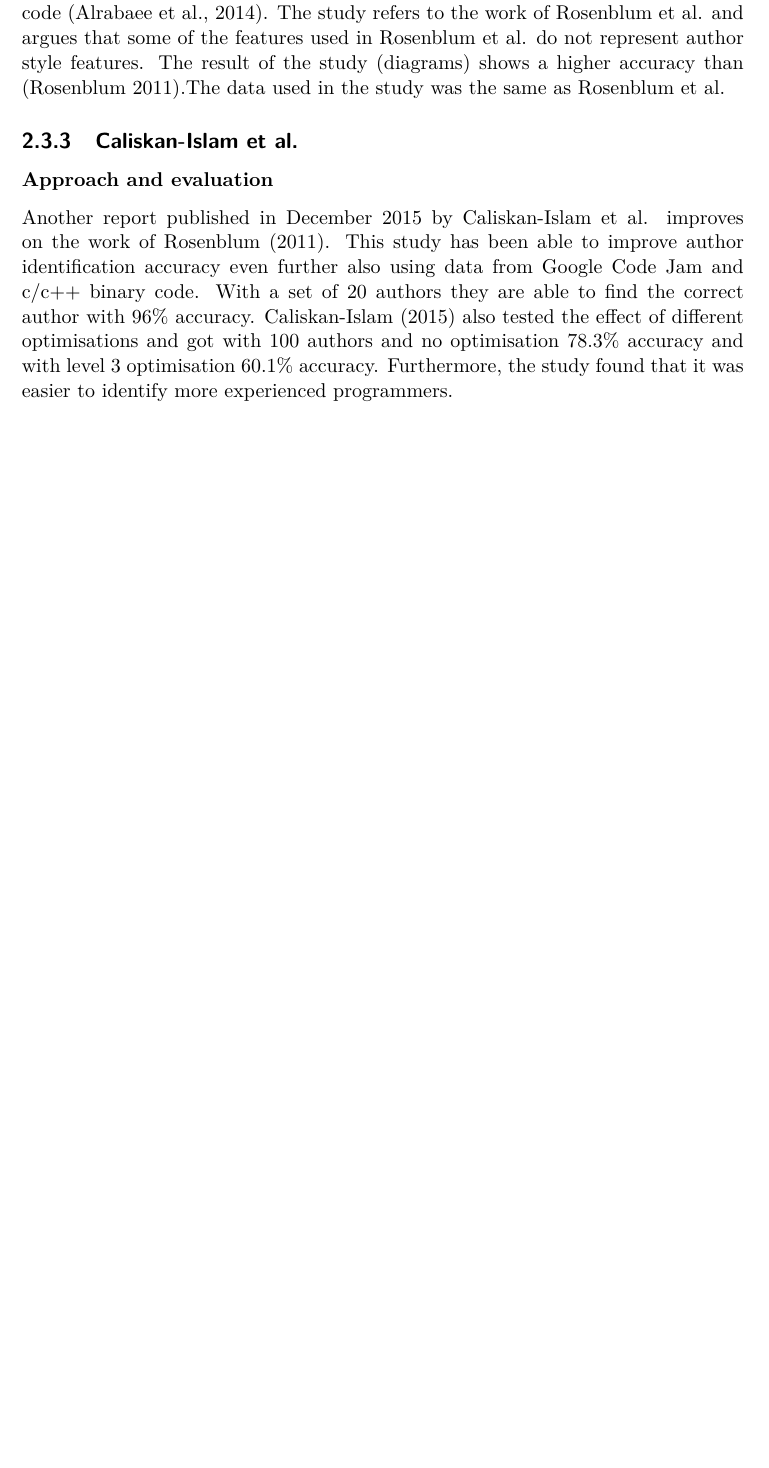
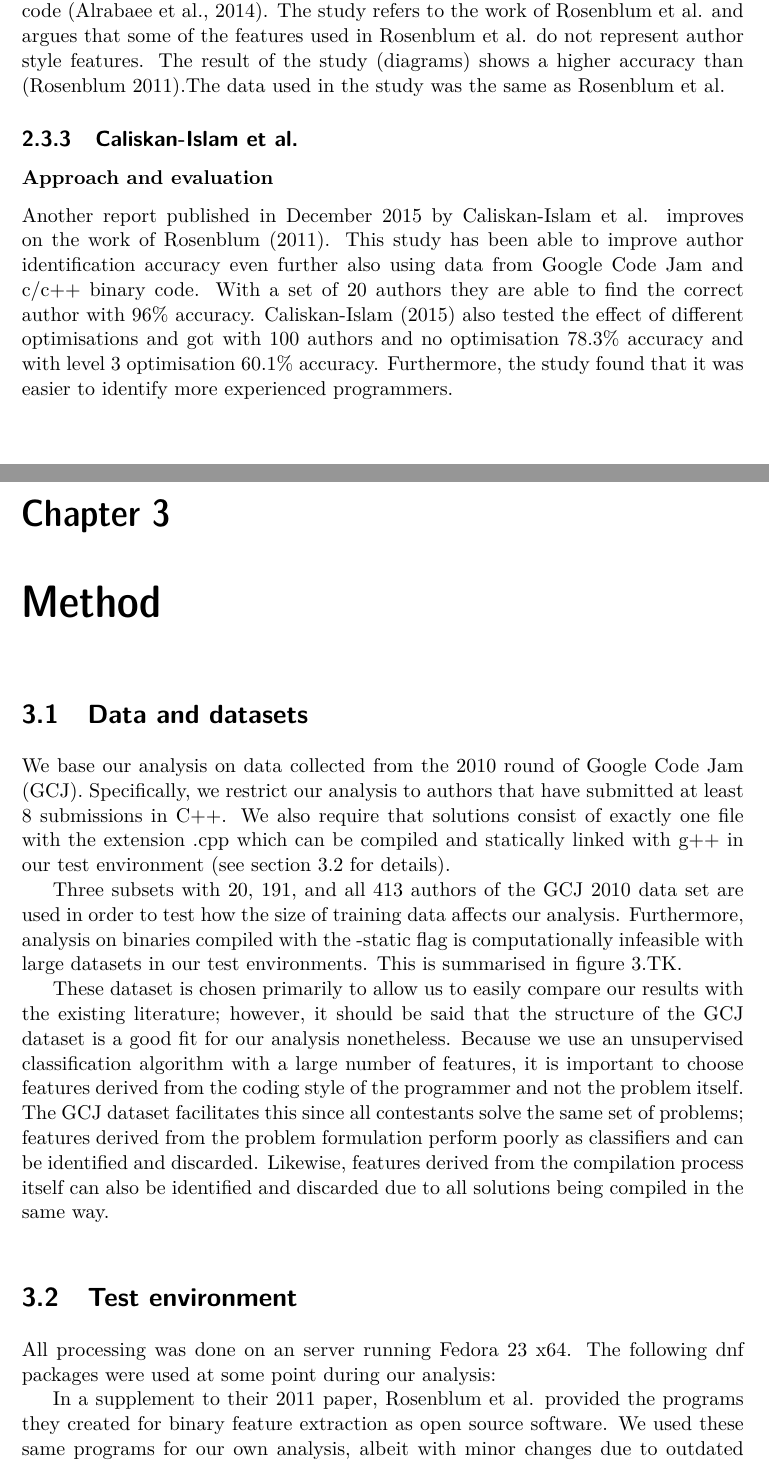
Before and after one commit to macaullyjames/bachelor-thesis, a LaTeX thesis (thesis.tex): part of page 14 of 14 before the commit and two parts of pages 14 and 15 of 17 after it, the two joined at a grey line, cut so that both start at the same text, the shorter picture padded with empty space. Compiled offline with pdfLaTeX.

Commit message:
Add Chapter 3: Method

```diff
--- a/thesis.tex
+++ b/thesis.tex
@@ -6,6 +6,7 @@
 \usepackage[swedish,english]{babel}
 \usepackage{modifications}
 \usepackage{listings}
+\usepackage{hyperref}
 \title{Anti-analysis techniques to preserve programmer anonymity in binary
 executables}
 
@@ -377,3 +378,36 @@ different optimisations and got with 100 authors and no optimisation 78.3\%
 accuracy and with level 3 optimisation 60.1\% accuracy. Furthermore, the study
 found that it was easier to identify more experienced programmers.
 
+\chapter{Method}
+\section{Data and datasets}
+We base our analysis on data collected from the 2010 round of Google Code Jam
+(GCJ). Specifically, we restrict our analysis to authors that have submitted at
+least 8 submissions in C++. We also require that solutions consist of exactly
+one file with the extension .cpp which can be compiled and statically linked
+with g++ in our test environment (see section 3.2 for details).
+
+Three subsets with 20, 191, and all 413 authors of the GCJ 2010 data set are
+used in order to test how the size of training data affects our analysis.
+Furthermore, analysis on binaries compiled with the -static flag is
+computationally infeasible with large datasets in our test environments. This
+is summarised in figure 3.TK.
+
+These dataset is chosen primarily to allow us to easily compare our results
+with the existing literature; however, it should be said that the structure of
+the GCJ dataset is a good fit for our analysis nonetheless. Because we use an
+unsupervised classification algorithm with a large number of features, it is
+important to choose features derived from the coding style of the programmer
+and not the problem itself. The GCJ dataset facilitates this since all
+contestants solve the same set of problems; features derived from the problem
+formulation perform poorly as classifiers and can be identified and discarded.
+Likewise, features derived from the compilation process itself can also be
+identified and discarded due to all solutions being compiled in the same way.
+
+\section{Test environment}
+All processing was done on an server running Fedora 23 x64. The following dnf
+packages were used at some point during our analysis:
+
+In a supplement to their 2011 paper, Rosenblum et al. provided the programs
+they created for binary feature extraction as open source software. We used
+these same programs for our own analysis, albeit with minor changes due to
+outdated dependencies\footnote{
```
Also changed, not shown: thesis.tex (56 more changed lines).
